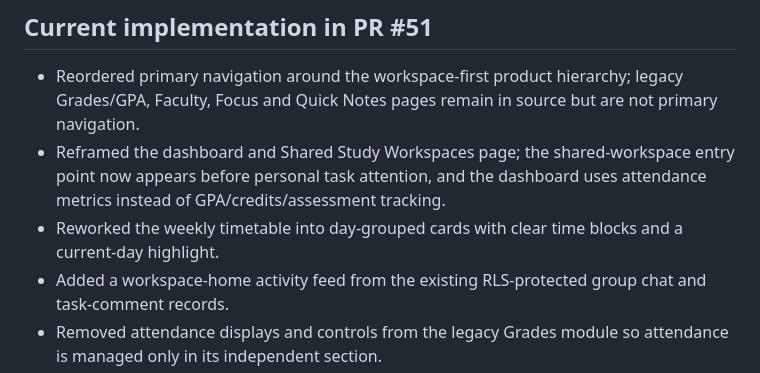
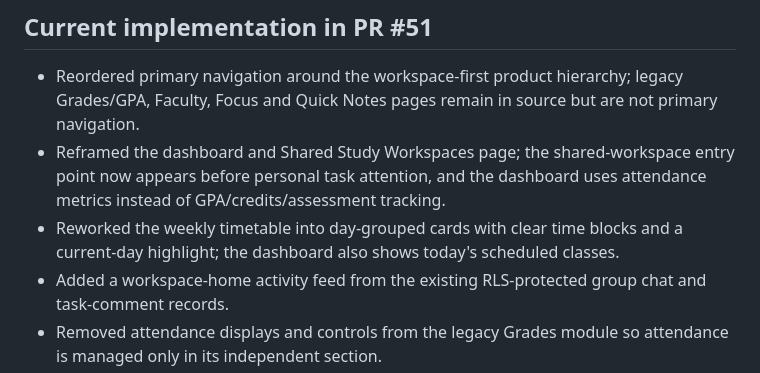
Before and after one commit to ahmdoutoforder/Activity-Manager, a Markdown page: docs/UNIPLANNER-WORKSPACE-FIRST-REDESIGN.md, the part around the change. GitHub-like rendering.

Commit message:
Document the daily timetable dashboard preview

```diff
--- a/docs/UNIPLANNER-WORKSPACE-FIRST-REDESIGN.md
+++ b/docs/UNIPLANNER-WORKSPACE-FIRST-REDESIGN.md
@@ -26,7 +26,7 @@
 
 - Reordered primary navigation around the workspace-first product hierarchy; legacy Grades/GPA, Faculty, Focus and Quick Notes pages remain in source but are not primary navigation.
 - Reframed the dashboard and Shared Study Workspaces page; the shared-workspace entry point now appears before personal task attention, and the dashboard uses attendance metrics instead of GPA/credits/assessment tracking.
-- Reworked the weekly timetable into day-grouped cards with clear time blocks and a current-day highlight.
+- Reworked the weekly timetable into day-grouped cards with clear time blocks and a current-day highlight; the dashboard also shows today's scheduled classes.
 - Added a workspace-home activity feed from the existing RLS-protected group chat and task-comment records.
 - Removed attendance displays and controls from the legacy Grades module so attendance is managed only in its independent section.
 - Added the obsidian/violet responsive shell and improved the workspace picker/content proportions.
```
